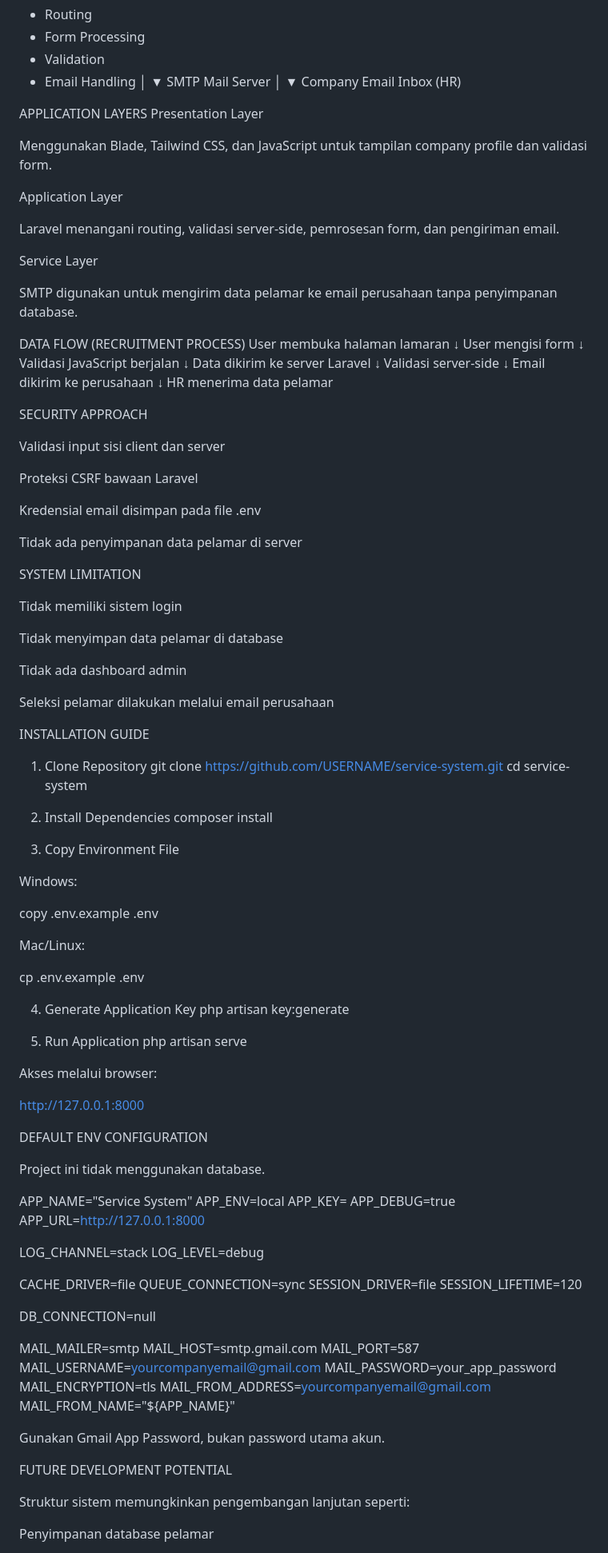
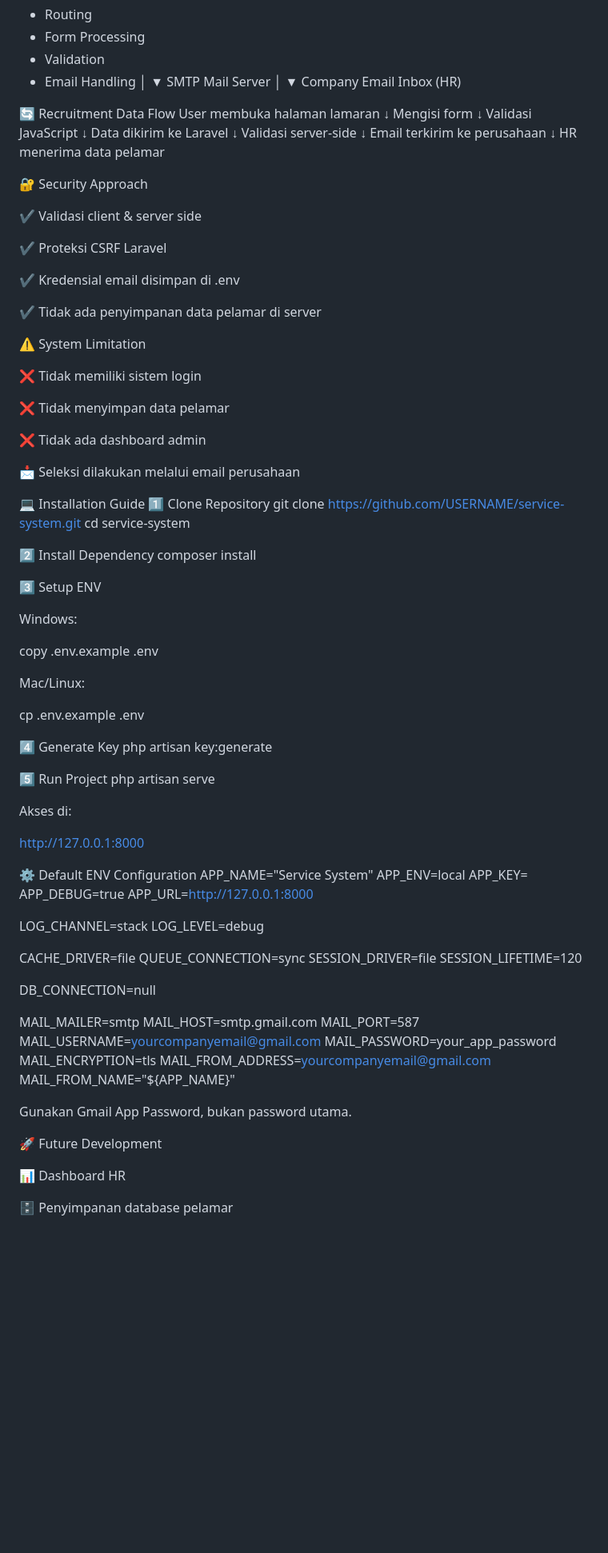
Before and after one commit to nurwardani03/service-system, a Markdown page: README.md, the part around one of its changes. Shown at 80% size. Rendered like a GitHub page; blank space fills up the shorter version.

```diff
--- a/README.md
+++ b/README.md
@@ -100,63 +86,50 @@ SMTP Mail Server
      ▼
 Company Email Inbox (HR)
 
-APPLICATION LAYERS
-Presentation Layer
-
-Menggunakan Blade, Tailwind CSS, dan JavaScript untuk tampilan company profile dan validasi form.
-
-Application Layer
-
-Laravel menangani routing, validasi server-side, pemrosesan form, dan pengiriman email.
-
-Service Layer
-
-SMTP digunakan untuk mengirim data pelamar ke email perusahaan tanpa penyimpanan database.
-
-DATA FLOW (RECRUITMENT PROCESS)
+🔄 Recruitment Data Flow
 User membuka halaman lamaran
         ↓
-User mengisi form
+Mengisi form
         ↓
-Validasi JavaScript berjalan
+Validasi JavaScript
         ↓
-Data dikirim ke server Laravel
+Data dikirim ke Laravel
         ↓
 Validasi server-side
         ↓
-Email dikirim ke perusahaan
+Email terkirim ke perusahaan
         ↓
 HR menerima data pelamar
 
-SECURITY APPROACH
+🔐 Security Approach
 
-Validasi input sisi client dan server
+✔ Validasi client & server side
 
-Proteksi CSRF bawaan Laravel
+✔ Proteksi CSRF Laravel
 
-Kredensial email disimpan pada file .env
+✔ Kredensial email disimpan di .env
 
-Tidak ada penyimpanan data pelamar di server
+✔ Tidak ada penyimpanan data pelamar di server
 
-SYSTEM LIMITATION
+⚠️ System Limitation
 
-Tidak memiliki sistem login
+❌ Tidak memiliki sistem login
 
-Tidak menyimpan data pelamar di database
+❌ Tidak menyimpan data pelamar
 
-Tidak ada dashboard admin
+❌ Tidak ada dashboard admin
 
-Seleksi pelamar dilakukan melalui email perusahaan
+📩 Seleksi dilakukan melalui email perusahaan
 
-INSTALLATION GUIDE
-1. Clone Repository
+💻 Installation Guide
+1️⃣ Clone Repository
 git clone https://github.com/USERNAME/service-system.git
 cd service-system
 
-2. Install Dependencies
+2️⃣ Install Dependency
 composer install
 
-3. Copy Environment File
+3️⃣ Setup ENV
 
 Windows:
 
@@ -167,21 +140,18 @@ Mac/Linux:
 
 cp .env.example .env
 
-4. Generate Application Key
+4️⃣ Generate Key
 php artisan key:generate
 
-5. Run Application
+5️⃣ Run Project
 php artisan serve
 
 
-Akses melalui browser:
+Akses di:
 
 http://127.0.0.1:8000
 
-DEFAULT ENV CONFIGURATION
-
-Project ini tidak menggunakan database.
-
+⚙️ Default ENV Configuration
 APP_NAME="Service System"
 APP_ENV=local
 APP_KEY=
@@ -208,11 +178,11 @@ MAIL_FROM_ADDRESS=yourcompanyemail@gmail.com
 MAIL_FROM_NAME="${APP_NAME}"
 
 
-Gunakan Gmail App Password, bukan password utama akun.
+Gunakan Gmail App Password, bukan password utama.
 
-FUTURE DEVELOPMENT POTENTIAL
+🚀 Future Development
 
-Struktur sistem memungkinkan pengembangan lanjutan seperti:
+📊 Dashboard HR
 
-Penyimpanan database pelamar
+🗄 Penyimpanan database pelamar
 
```
Also changed, not shown: other parts of README.md (+33 -51 lines).
